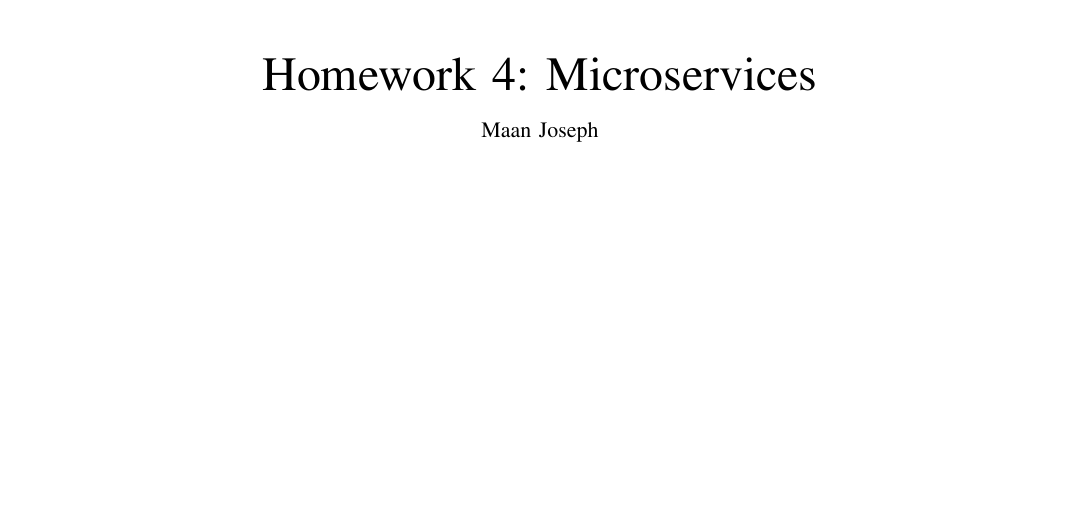
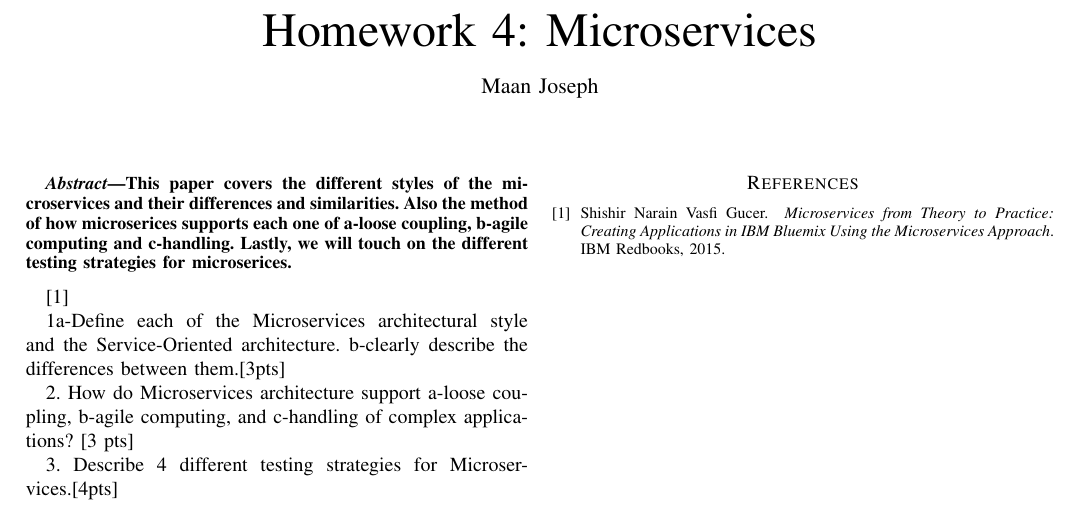
Before and after one commit to maans88/courses, a LaTeX paper (579/micro.tex): part of the page, cut so that both start at the same text, the shorter picture padded with empty space. Compiled offline with pdfLaTeX; a missing font is replaced by an installed copy or a similar font; a LaTeX package or settings file that is missing is left out.

Commit message:
finished setting up,now to writing

```diff
--- a/579/micro.tex
+++ b/579/micro.tex
@@ -5,3 +5,15 @@
 
 \begin{document}
 	\maketitle
+	\begin{abstract}
+		This paper covers the different styles of the microservices and their differences and similarities. Also the method of how microserices supports each one of a-loose coupling, b-agile computing and c-handling. Lastly, we will touch on the different testing strategies for microserices.
+	\end{abstract}
+
+\cite{ibmred}
+
+
+	1a-Define each of the Microservices architectural style and the Service-Oriented architecture. b-clearly describe the differences between them.[3pts]
+
+2. How do Microservices architecture support a-loose coupling, b-agile computing, and c-handling of complex applications? [3 pts]
+
+3. Describe 4 different testing strategies for Microservices.[4pts]
```
Also changed, not shown: 579/micro.bib (added, +8 -0 lines), 579/micro.tex (5 more changed lines), 1 other file.
